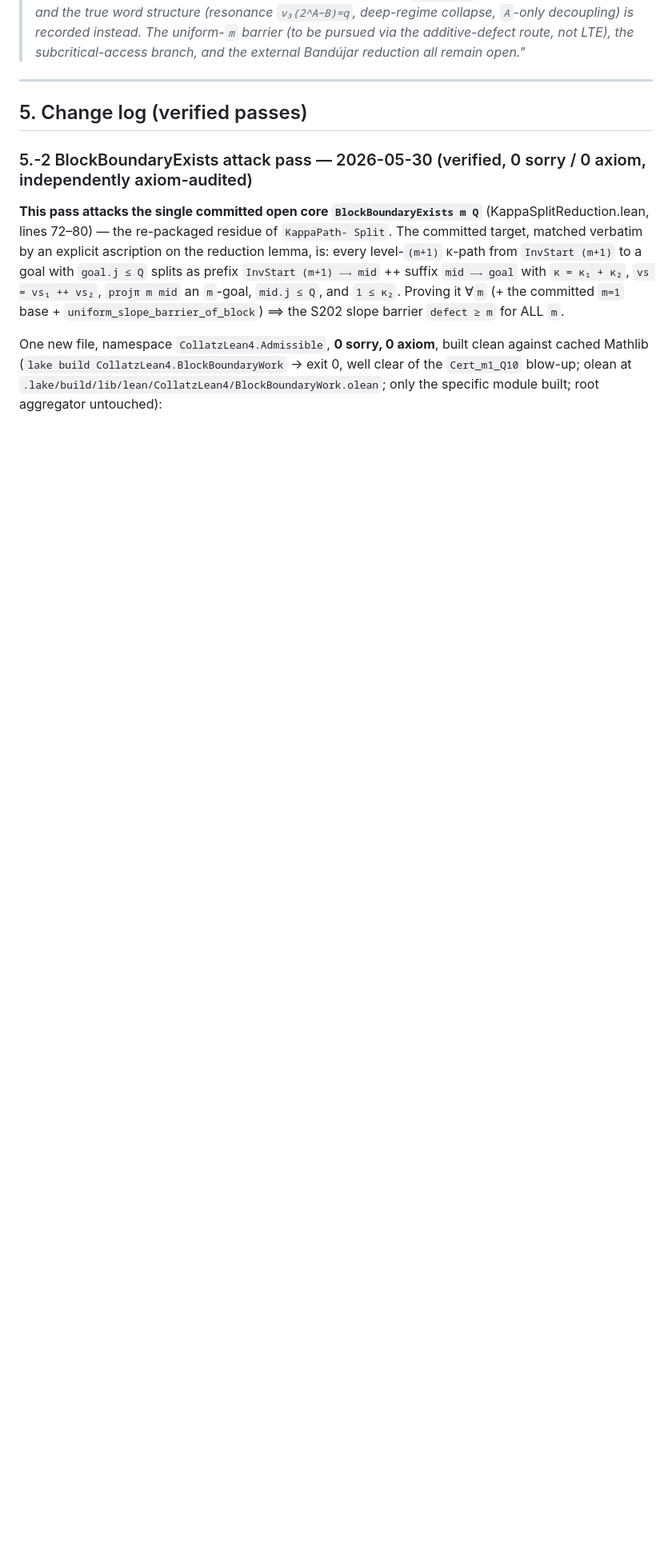
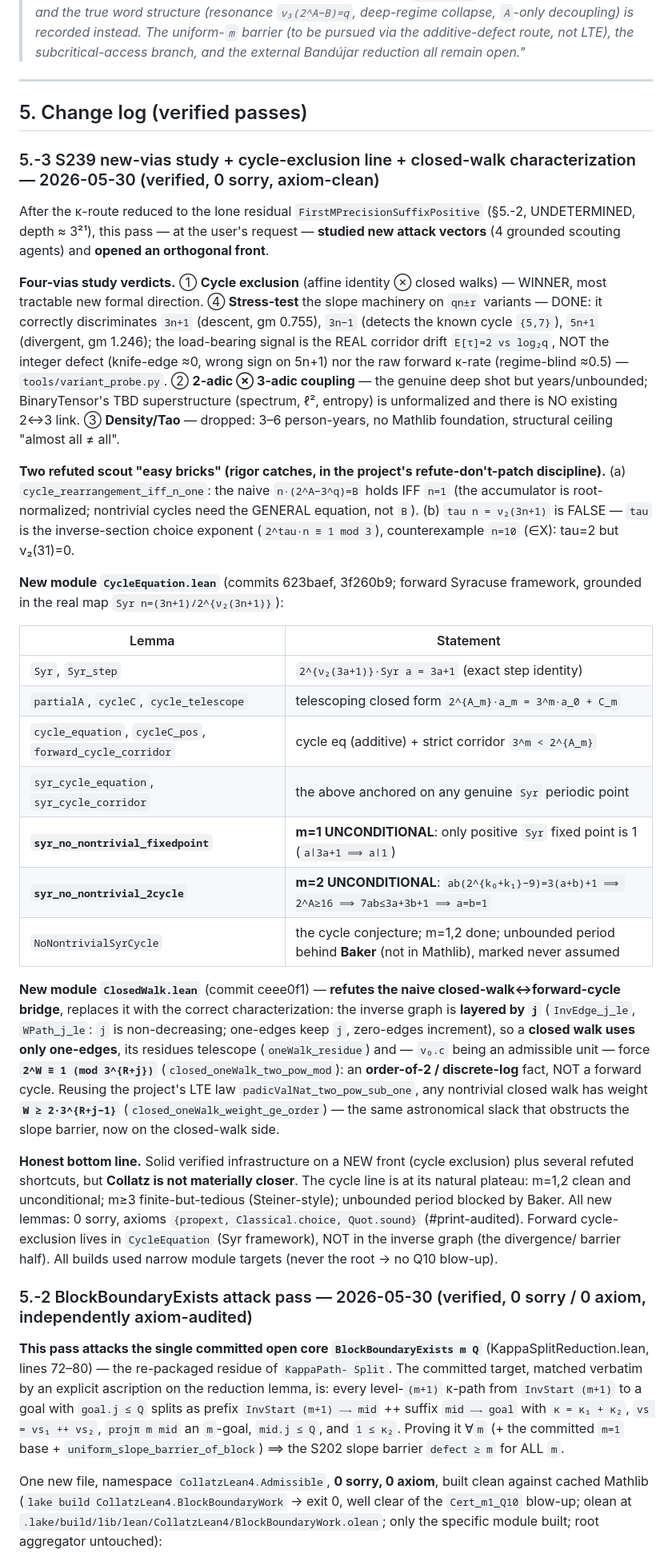
Before and after one commit to benetandujar72/collatz-admissible-tree, a Markdown page: PROOF_COMPLETION_PLAN.md, the part around one of its changes. Shown at 80% size. Drawn GitHub-style; blank space fills up the shorter version.

Commit message:
S239: consolidate -- document cycle-exclusion line + closed-walk + 4-vias study in roadmap
Add the orthogonal cycle-exclusion front to PROOF_COMPLETION_PLAN.md (TL;DR note +
change-log 5.-3): the 4-vias study verdicts, CycleEquation.lean (cycle eq, corridor,
m=1/m=2 unconditional, Baker wall), ClosedWalk.lean (order-of-2 characterization,
refuted naive bridge), tools/variant_probe.py. Honest: NOT materially closer to
Collatz; cycle line at its natural plateau.

Co-Authored-By: Claude Opus 4.8 <noreply@anthropic.com>

```diff
--- a/PROOF_COMPLETION_PLAN.md
+++ b/PROOF_COMPLETION_PLAN.md
@@ -515,6 +528,61 @@ none is conjecturally close.**
 
 ## 5. Change log (verified passes)
 
+### 5.-3 S239 new-vias study + cycle-exclusion line + closed-walk characterization — 2026-05-30 (verified, 0 sorry, axiom-clean)
+
+After the κ-route reduced to the lone residual `FirstMPrecisionSuffixPositive`
+(§5.-2, UNDETERMINED, depth ≈ 3²¹), this pass — at the user's request — **studied
+new attack vectors** (4 grounded scouting agents) and **opened an orthogonal front**.
+
+**Four-vias study verdicts.** ① **Cycle exclusion** (affine identity ⊗ closed walks)
+— WINNER, most tractable new formal direction. ④ **Stress-test** the slope machinery
+on `qn±r` variants — DONE: it correctly discriminates `3n+1` (descent, gm 0.755),
+`3n−1` (detects the known cycle `{5,7}`), `5n+1` (divergent, gm 1.246); the
+load-bearing signal is the REAL corridor drift `E[τ]=2 vs log₂q`, NOT the integer
+defect (knife-edge ≈0, wrong sign on 5n+1) nor the raw forward κ-rate (regime-blind
+≈0.5) — `tools/variant_probe.py`. ② **2-adic ⊗ 3-adic coupling** — the genuine deep
+shot but years/unbounded; BinaryTensor's TBD superstructure (spectrum, ℓ², entropy)
+is unformalized and there is NO existing 2↔3 link. ③ **Density/Tao** — dropped:
+3–6 person-years, no Mathlib foundation, structural ceiling "almost all ≠ all".
+
+**Two refuted scout "easy bricks" (rigor catches, in the project's refute-don't-patch
+discipline).** (a) `cycle_rearrangement_iff_n_one`: the naive `n·(2^A−3^q)=B` holds
+IFF `n=1` (the accumulator is root-normalized; nontrivial cycles need the GENERAL
+equation, not `B`). (b) `tau n = ν₂(3n+1)` is FALSE — `tau` is the inverse-section
+choice exponent (`2^tau·n ≡ 1 mod 3`), counterexample `n=10` (∈X): tau=2 but ν₂(31)=0.
+
+**New module `CycleEquation.lean`** (commits 623baef, 3f260b9; forward Syracuse
+framework, grounded in the real map `Syr n=(3n+1)/2^{ν₂(3n+1)}`):
+
+| Lemma | Statement |
+|---|---|
+| `Syr`, `Syr_step` | `2^{ν₂(3a+1)}·Syr a = 3a+1` (exact step identity) |
+| `partialA`, `cycleC`, `cycle_telescope` | telescoping closed form `2^{A_m}·a_m = 3^m·a_0 + C_m` |
+| `cycle_equation`, `cycleC_pos`, `forward_cycle_corridor` | cycle eq (additive) + strict corridor `3^m < 2^{A_m}` |
+| `syr_cycle_equation`, `syr_cycle_corridor` | the above anchored on any genuine `Syr` periodic point |
+| **`syr_no_nontrivial_fixedpoint`** | **m=1 UNCONDITIONAL**: only positive `Syr` fixed point is 1 (`a∣3a+1 ⟹ a∣1`) |
+| **`syr_no_nontrivial_2cycle`** | **m=2 UNCONDITIONAL**: `ab(2^{k₀+k₁}−9)=3(a+b)+1 ⟹ 2^A≥16 ⟹ 7ab≤3a+3b+1 ⟹ a=b=1` |
+| `NoNontrivialSyrCycle` | the cycle conjecture; m=1,2 done; unbounded period behind **Baker** (not in Mathlib), marked never assumed |
+
+**New module `ClosedWalk.lean`** (commit ceee0f1) — **refutes the naive
+closed-walk↔forward-cycle bridge**, replaces it with the correct characterization:
+the inverse graph is **layered by `j`** (`InvEdge_j_le`, `WPath_j_le`: `j` is
+non-decreasing; one-edges keep `j`, zero-edges increment), so a **closed walk uses
+only one-edges**, its residues telescope (`oneWalk_residue`) and — `v₀.c` being an
+admissible unit — force **`2^W ≡ 1 (mod 3^{R+j})`** (`closed_oneWalk_two_pow_mod`):
+an **order-of-2 / discrete-log** fact, NOT a forward cycle. Reusing the project's LTE
+law `padicValNat_two_pow_sub_one`, any nontrivial closed walk has weight
+**`W ≥ 2·3^{R+j−1}`** (`closed_oneWalk_weight_ge_order`) — the same astronomical slack
+that obstructs the slope barrier, now on the closed-walk side.
+
+**Honest bottom line.** Solid verified infrastructure on a NEW front (cycle exclusion)
+plus several refuted shortcuts, but **Collatz is not materially closer**. The cycle
+line is at its natural plateau: m=1,2 clean and unconditional; m≥3 finite-but-tedious
+(Steiner-style); unbounded period blocked by Baker. All new lemmas: 0 sorry, axioms
+`{propext, Classical.choice, Quot.sound}` (#print-audited). Forward cycle-exclusion
+lives in `CycleEquation` (Syr framework), NOT in the inverse graph (the divergence/
+barrier half). All builds used narrow module targets (never the root → no Q10 blow-up).
+
 ### 5.-2 BlockBoundaryExists attack pass — 2026-05-30 (verified, 0 sorry / 0 axiom, independently axiom-audited)
 
 **This pass attacks the single committed open core `BlockBoundaryExists m Q`**
```
Also changed, not shown: other parts of PROOF_COMPLETION_PLAN.md (+13 -0 lines).
